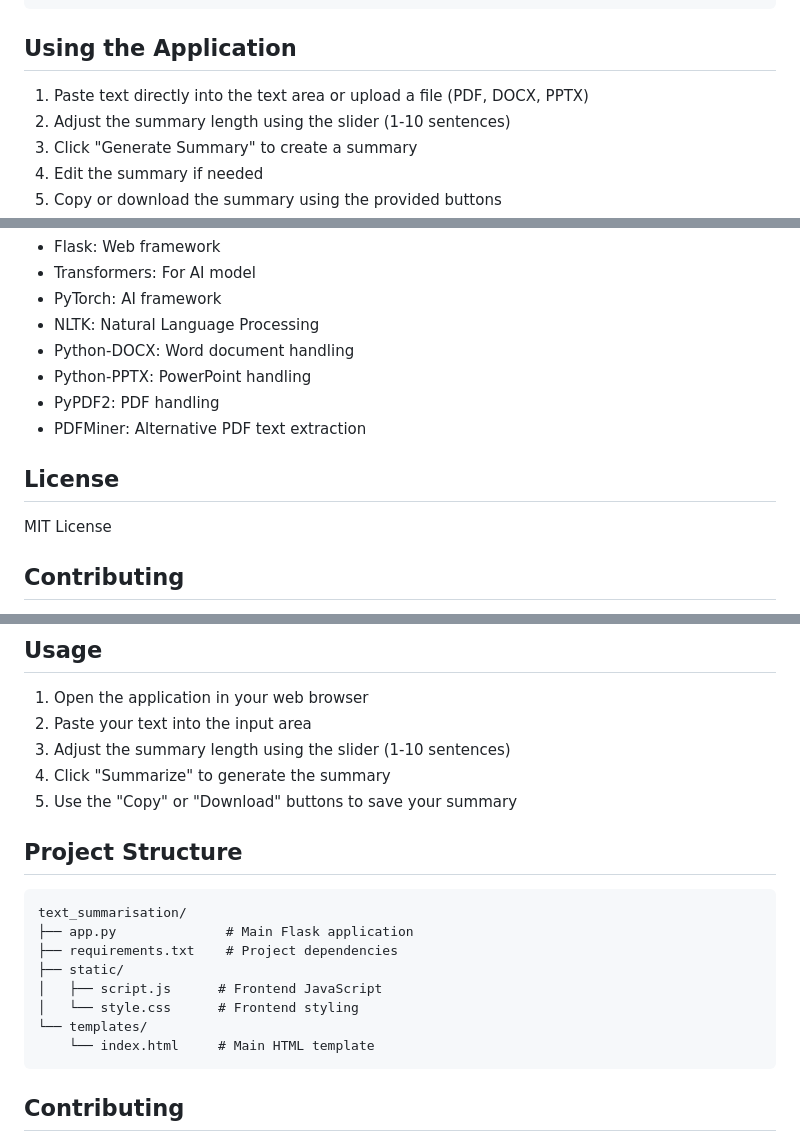
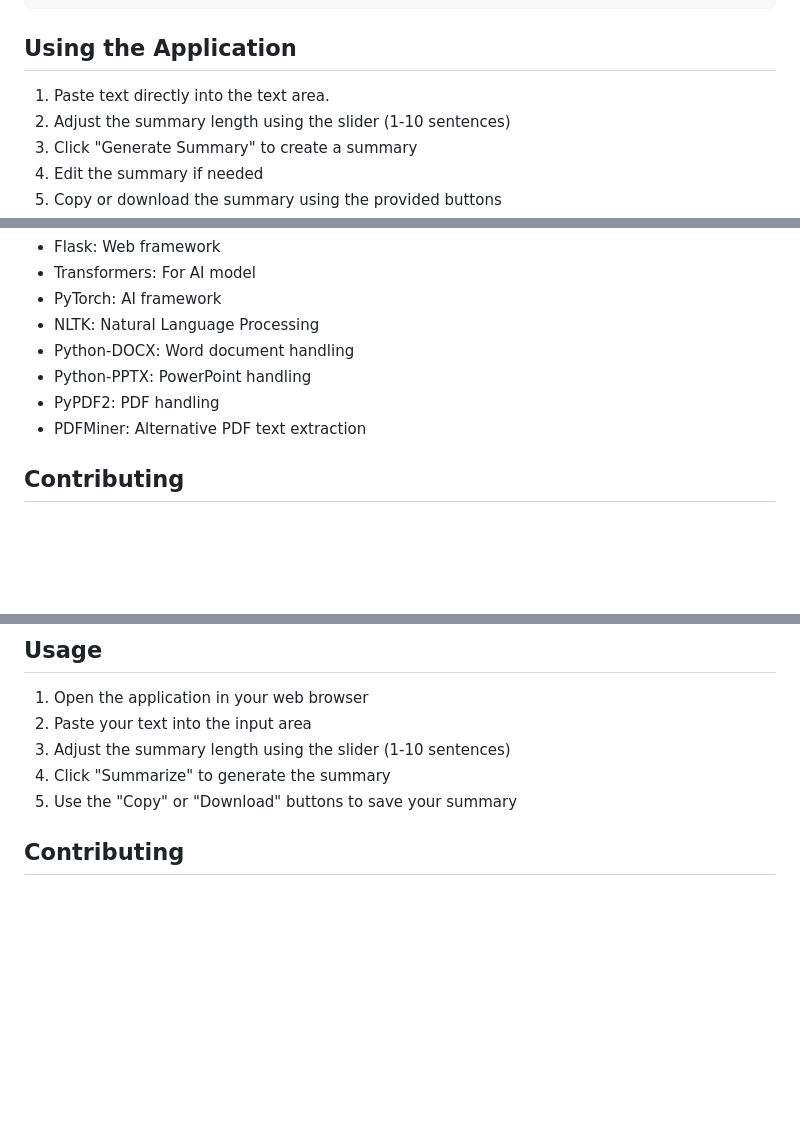
Before and after one commit to VermaAyush2k4/text_summarization, a Markdown page: README.md, 3 parts joined by grey strips. Drawn GitHub-style; blank space fills up the shorter version.

````diff
--- a/README.md
+++ b/README.md
@@ -71,7 +71,7 @@ text_summarisation/
 
 ## Using the Application
 
-1. Paste text directly into the text area or upload a file (PDF, DOCX, PPTX)
+1. Paste text directly into the text area.
 2. Adjust the summary length using the slider (1-10 sentences)
 3. Click "Generate Summary" to create a summary
 4. Edit the summary if needed
@@ -110,9 +110,6 @@ docker-compose logs -f
 - PyPDF2: PDF handling
 - PDFMiner: Alternative PDF text extraction
 
-## License
-
-MIT License
 
 ## Contributing
 
@@ -165,18 +162,6 @@ python app.py
 4. Click "Summarize" to generate the summary
 5. Use the "Copy" or "Download" buttons to save your summary
 
-## Project Structure
-
-```
-text_summarisation/
-├── app.py              # Main Flask application
-├── requirements.txt    # Project dependencies
-├── static/
-│   ├── script.js      # Frontend JavaScript
-│   └── style.css      # Frontend styling
-└── templates/
-    └── index.html     # Main HTML template
-```
 
 ## Contributing
 
````
